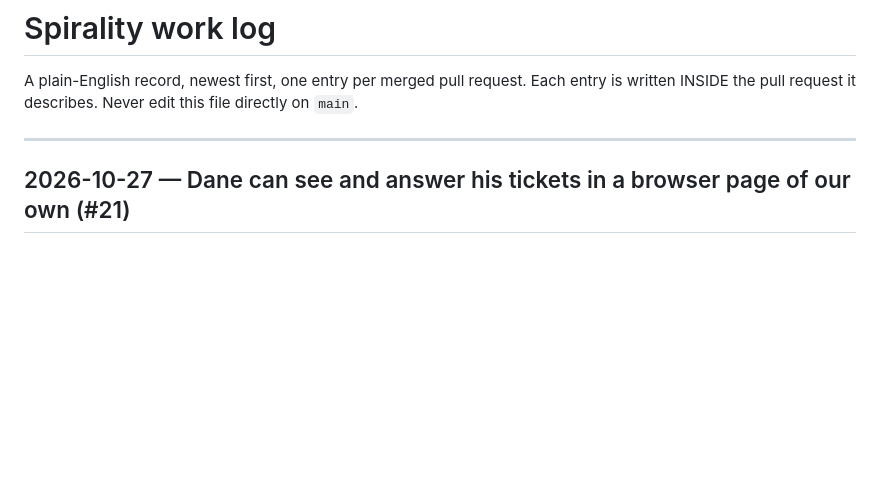
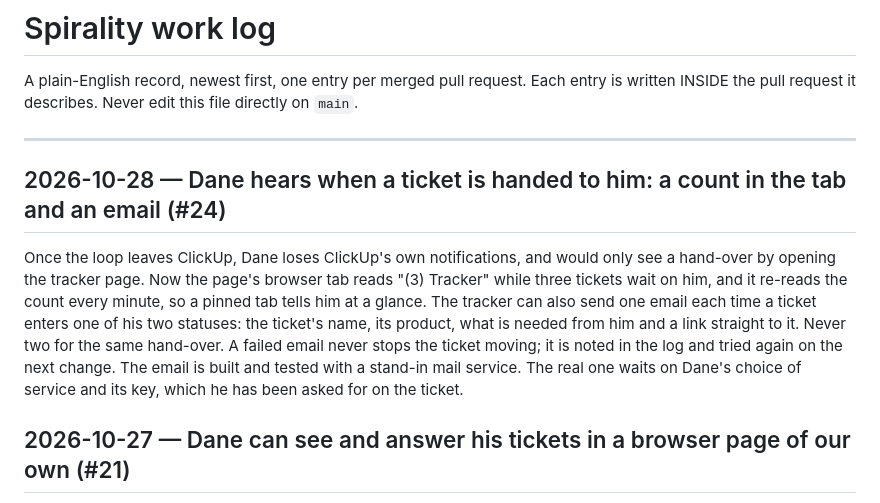
Before and after one commit to mentor24-maker/spirality, a Markdown page: docs/WORK-LOG.md, the part around the change. Drawn GitHub-style; blank space fills up the shorter version.

Commit message:
Work log: the tab count and the hand-over email (#24)
Co-Authored-By: Claude Opus 5.5 <noreply@anthropic.com>

```diff
--- a/docs/WORK-LOG.md
+++ b/docs/WORK-LOG.md
@@ -5,6 +5,20 @@ Each entry is written INSIDE the pull request it describes. Never edit this
 file directly on `main`.
 
 ---
+
+## 2026-10-28 — Dane hears when a ticket is handed to him: a count in the tab and an email (#24)
+
+Once the loop leaves ClickUp, Dane loses ClickUp's own notifications, and
+would only see a hand-over by opening the tracker page. Now the page's
+browser tab reads "(3) Tracker" while three tickets wait on him, and it
+re-reads the count every minute, so a pinned tab tells him at a glance.
+The tracker can also send one email each time a ticket enters one of his
+two statuses: the ticket's name, its product, what is needed from him and
+a link straight to it. Never two for the same hand-over. A failed email
+never stops the ticket moving; it is noted in the log and tried again on
+the next change. The email is built and tested with a stand-in mail
+service. The real one waits on Dane's choice of service and its key, which
+he has been asked for on the ticket.
 
 ## 2026-10-27 — Dane can see and answer his tickets in a browser page of our own (#21)
 
```
